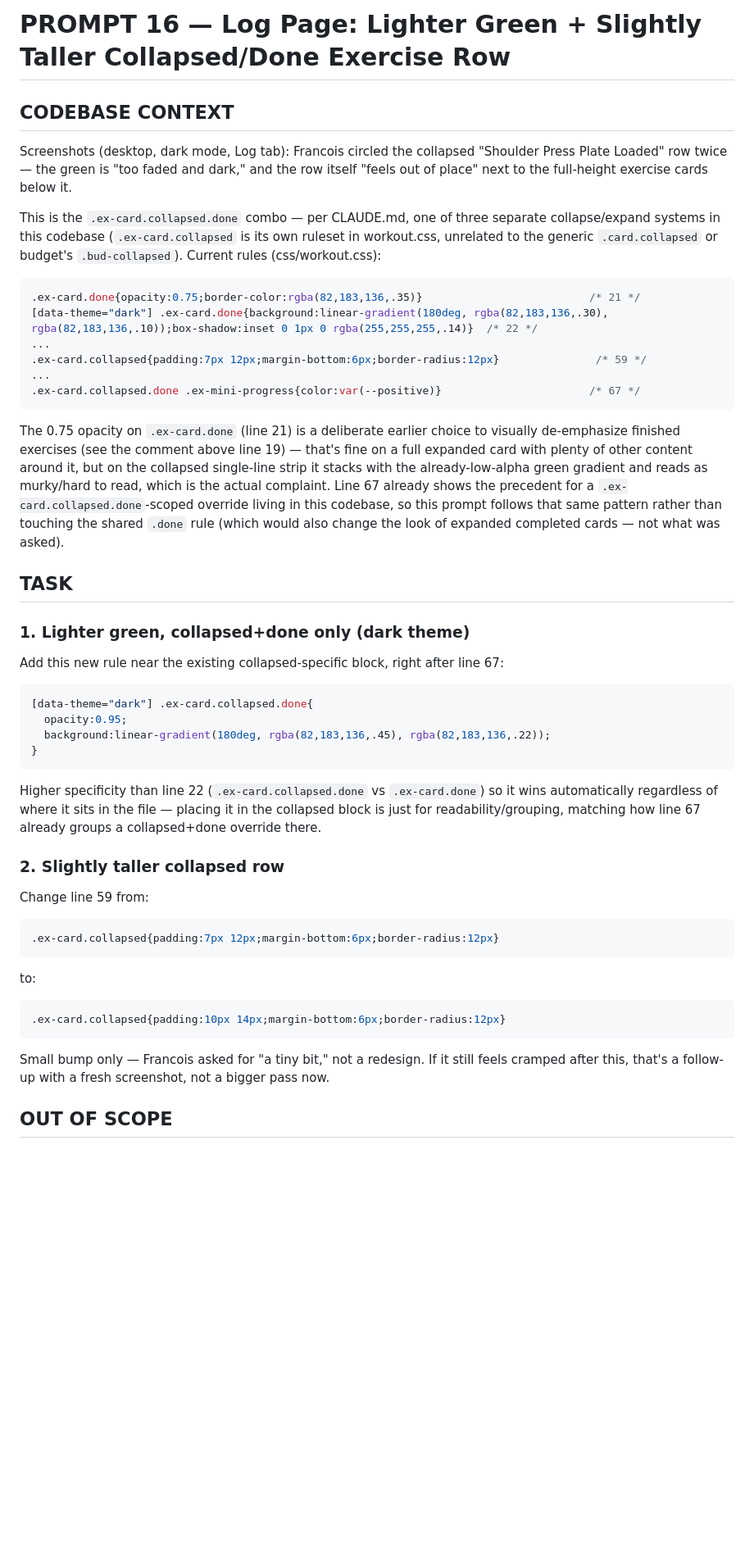
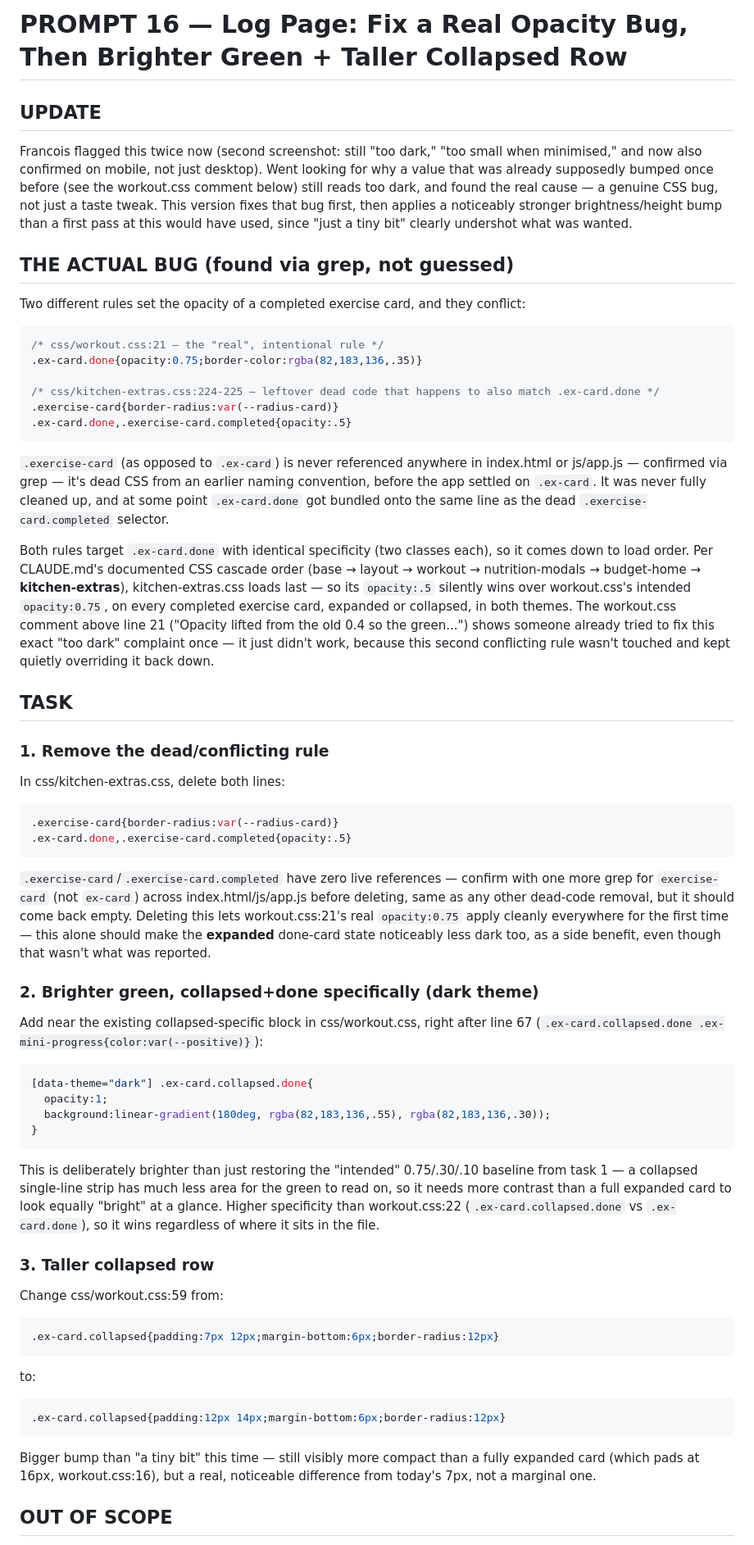
Before and after one commit to SourGitS/workout-tracker, a Markdown page: Prompts/16-SONNET-log-collapsed-done-green-and-height.md, the part around one of its changes. Shown at 82% size. Rendered like a GitHub page; blank space fills up the shorter version.

Commit message:
update app

````diff
--- a/Prompts/16-SONNET-log-collapsed-done-green-and-height.md
+++ b/Prompts/16-SONNET-log-collapsed-done-green-and-height.md
@@ -1,58 +1,81 @@
-# PROMPT 16 — Log Page: Lighter Green + Slightly Taller Collapsed/Done Exercise Row
+# PROMPT 16 — Log Page: Fix a Real Opacity Bug, Then Brighter Green + Taller Collapsed Row
 
-## CODEBASE CONTEXT
+## UPDATE
 
-Screenshots (desktop, dark mode, Log tab): Francois circled the collapsed "Shoulder Press Plate
-Loaded" row twice — the green is "too faded and dark," and the row itself "feels out of place"
-next to the full-height exercise cards below it.
+Francois flagged this twice now (second screenshot: still "too dark," "too small when
+minimised," and now also confirmed on mobile, not just desktop). Went looking for why a value
+that was already supposedly bumped once before (see the workout.css comment below) still reads
+too dark, and found the real cause — a genuine CSS bug, not just a taste tweak. This version
+fixes that bug first, then applies a noticeably stronger brightness/height bump than a first
+pass at this would have used, since "just a tiny bit" clearly undershot what was wanted.
 
-This is the `.ex-card.collapsed.done` combo — per CLAUDE.md, one of three separate
-collapse/expand systems in this codebase (`.ex-card.collapsed` is its own ruleset in
-workout.css, unrelated to the generic `.card.collapsed` or budget's `.bud-collapsed`). Current
-rules (css/workout.css):
+## THE ACTUAL BUG (found via grep, not guessed)
+
+Two different rules set the opacity of a completed exercise card, and they conflict:
 ```css
-.ex-card.done{opacity:0.75;border-color:rgba(82,183,136,.35)}                          /* 21 */
-[data-theme="dark"] .ex-card.done{background:linear-gradient(180deg, rgba(82,183,136,.30), rgba(82,183,136,.10));box-shadow:inset 0 1px 0 rgba(255,255,255,.14)}  /* 22 */
-...
-.ex-card.collapsed{padding:7px 12px;margin-bottom:6px;border-radius:12px}               /* 59 */
-...
-.ex-card.collapsed.done .ex-mini-progress{color:var(--positive)}                       /* 67 */
+/* css/workout.css:21 — the "real", intentional rule */
+.ex-card.done{opacity:0.75;border-color:rgba(82,183,136,.35)}
+
+/* css/kitchen-extras.css:224-225 — leftover dead code that happens to also match .ex-card.done */
+.exercise-card{border-radius:var(--radius-card)}
+.ex-card.done,.exercise-card.completed{opacity:.5}
 ```
-The 0.75 opacity on `.ex-card.done` (line 21) is a deliberate earlier choice to visually
-de-emphasize finished exercises (see the comment above line 19) — that's fine on a full expanded
-card with plenty of other content around it, but on the collapsed single-line strip it stacks
-with the already-low-alpha green gradient and reads as murky/hard to read, which is the actual
-complaint. Line 67 already shows the precedent for a `.ex-card.collapsed.done`-scoped override
-living in this codebase, so this prompt follows that same pattern rather than touching the
-shared `.done` rule (which would also change the look of expanded completed cards — not what was
-asked).
+`.exercise-card` (as opposed to `.ex-card`) is never referenced anywhere in index.html or
+js/app.js — confirmed via grep — it's dead CSS from an earlier naming convention, before the app
+settled on `.ex-card`. It was never fully cleaned up, and at some point `.ex-card.done` got
+bundled onto the same line as the dead `.exercise-card.completed` selector.
+
+Both rules target `.ex-card.done` with identical specificity (two classes each), so it comes
+down to load order. Per CLAUDE.md's documented CSS cascade order
+(base → layout → workout → nutrition-modals → budget-home → **kitchen-extras**),
+kitchen-extras.css loads last — so its `opacity:.5` silently wins over workout.css's intended
+`opacity:0.75`, on every completed exercise card, expanded or collapsed, in both themes. The
+workout.css comment above line 21 ("Opacity lifted from the old 0.4 so the green...") shows
+someone already tried to fix this exact "too dark" complaint once — it just didn't work, because
+this second conflicting rule wasn't touched and kept quietly overriding it back down.
 
 ## TASK
 
-### 1. Lighter green, collapsed+done only (dark theme)
-Add this new rule near the existing collapsed-specific block, right after line 67:
+### 1. Remove the dead/conflicting rule
+In css/kitchen-extras.css, delete both lines:
+```css
+.exercise-card{border-radius:var(--radius-card)}
+.ex-card.done,.exercise-card.completed{opacity:.5}
+```
+`.exercise-card`/`.exercise-card.completed` have zero live references — confirm with one more
+grep for `exercise-card` (not `ex-card`) across index.html/js/app.js before deleting, same as
+any other dead-code removal, but it should come back empty. Deleting this lets workout.css:21's
+real `opacity:0.75` apply cleanly everywhere for the first time — this alone should make the
+**expanded** done-card state noticeably less dark too, as a side benefit, even though that
+wasn't what was reported.
+
+### 2. Brighter green, collapsed+done specifically (dark theme)
+Add near the existing collapsed-specific block in css/workout.css, right after line 67
+(`.ex-card.collapsed.done .ex-mini-progress{color:var(--positive)}`):
 ```css
 [data-theme="dark"] .ex-card.collapsed.done{
-  opacity:0.95;
-  background:linear-gradient(180deg, rgba(82,183,136,.45), rgba(82,183,136,.22));
+  opacity:1;
+  background:linear-gradient(180deg, rgba(82,183,136,.55), rgba(82,183,136,.30));
 }
 ```
-Higher specificity than line 22 (`.ex-card.collapsed.done` vs `.ex-card.done`) so it wins
-automatically regardless of where it sits in the file — placing it in the collapsed block is
-just for readability/grouping, matching how line 67 already groups a collapsed+done override
-there.
+This is deliberately brighter than just restoring the "intended" 0.75/.30/.10 baseline from
+task 1 — a collapsed single-line strip has much less area for the green to read on, so it needs
+more contrast than a full expanded card to look equally "bright" at a glance. Higher specificity
+than workout.css:22 (`.ex-card.collapsed.done` vs `.ex-card.done`), so it wins regardless of
+where it sits in the file.
 
-### 2. Slightly taller collapsed row
-Change line 59 from:
+### 3. Taller collapsed row
+Change css/workout.css:59 from:
 ```css
 .ex-card.collapsed{padding:7px 12px;margin-bottom:6px;border-radius:12px}
 ```
 to:
 ```css
-.ex-card.collapsed{padding:10px 14px;margin-bottom:6px;border-radius:12px}
+.ex-card.collapsed{padding:12px 14px;margin-bottom:6px;border-radius:12px}
 ```
-Small bump only — Francois asked for "a tiny bit," not a redesign. If it still feels cramped
-after this, that's a follow-up with a fresh screenshot, not a bigger pass now.
+Bigger bump than "a tiny bit" this time — still visibly more compact than a fully expanded card
+(which pads at 16px, workout.css:16), but a real, noticeable difference from today's 7px, not a
+marginal one.
 
 ## OUT OF SCOPE
 
````
Also changed, not shown: other parts of Prompts/16-SONNET-log-collapsed-done-green-and-height.md (+18 -17 lines).
